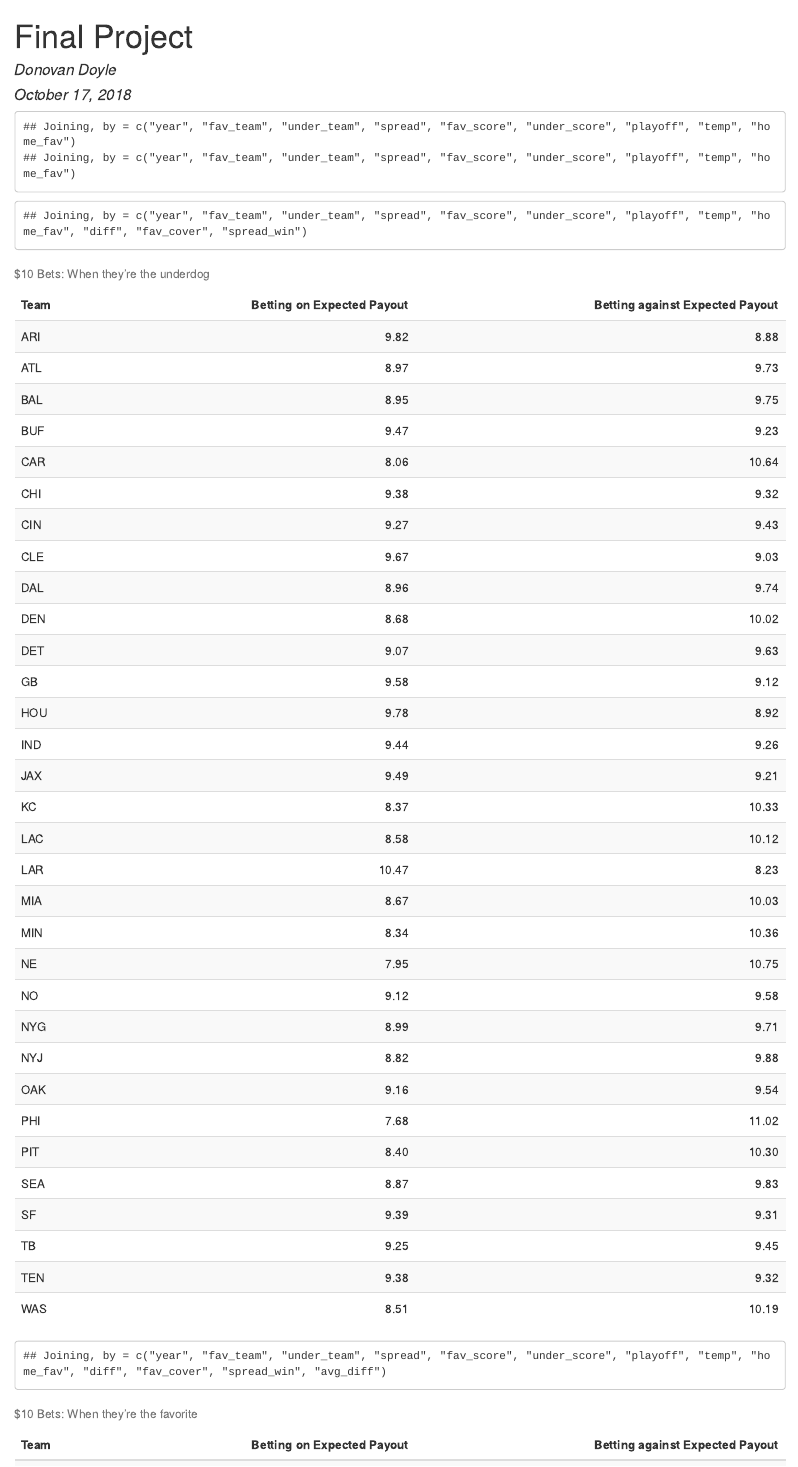
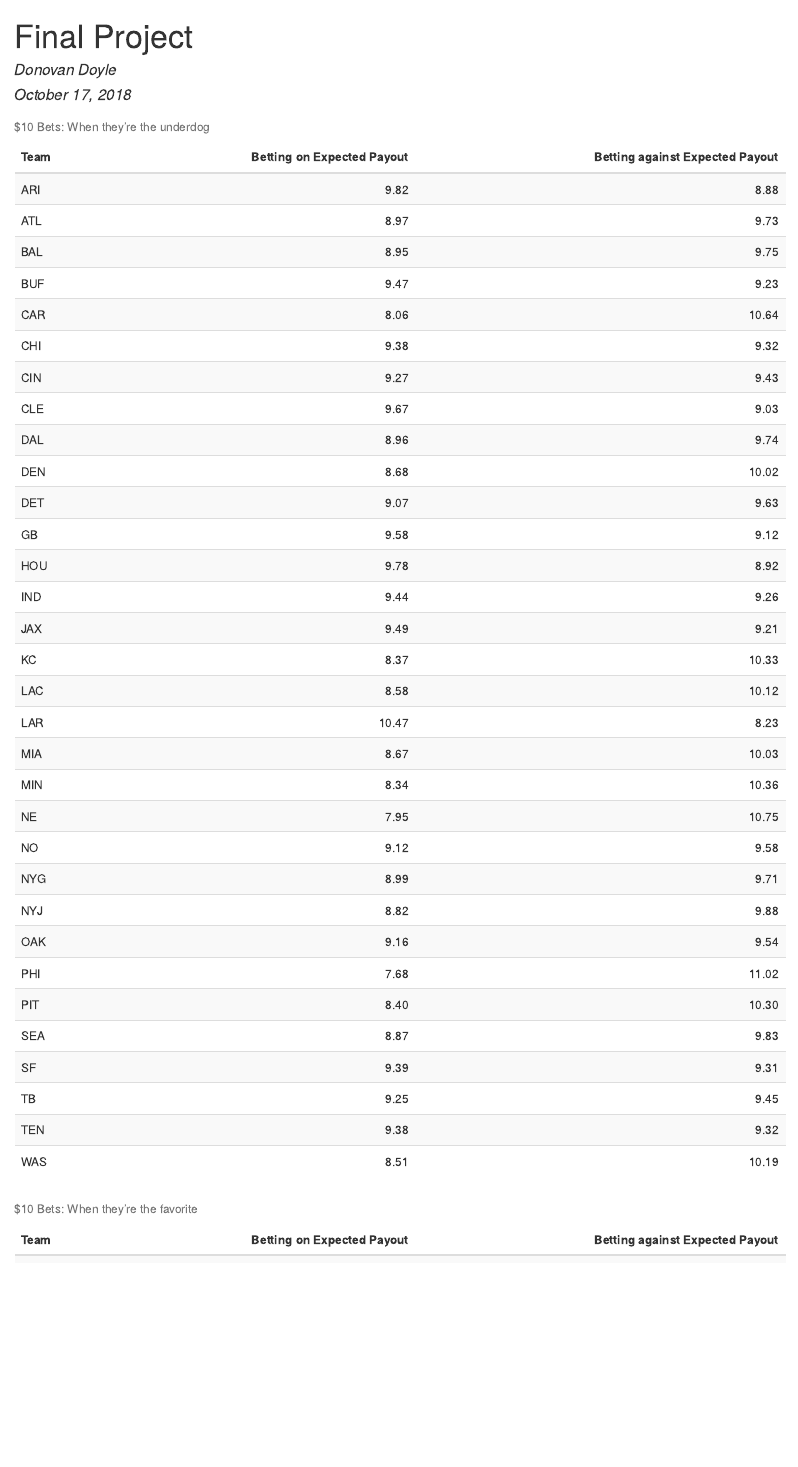
Before and after one commit to donovandoyle/NFL_Gambling, an R Markdown document (FinalProjectPreci.Rmd): the page in a window 1100 px wide, from its top. The pictures show the output file FinalProjectPreci.html that the author committed with the source, opened offline.

Commit message:
cleaned up knitted rmd a little

````diff
--- a/FinalProjectPreci.Rmd
+++ b/FinalProjectPreci.Rmd
@@ -23,7 +23,7 @@ spreads <- read.csv("spreadspoke_scores.csv")
 
 
 
-```{r, echo = FALSE}
+```{r, echo = FALSE, include = FALSE}
 #Here we're starting to tidy the data
 spreads_match <- spreads %>%
  #These are only subjects I'm interested in
@@ -74,7 +74,7 @@ spreads_comb_fav <- full_join(spreads_home_favorites, spreads_away_favorites, .i
 spreads_tidy <- full_join(spreads_comb_fav, spreads_comb_under, .id = "source")
 ```
 
-```{r plots, echo = FALSE}
+```{r plots, echo = FALSE, message = FALSE}
 
  fav_plot <- spreads_tidy %>%
    group_by(fav_team) %>%
````
Also changed, not shown: FinalProjectPreci.html.
